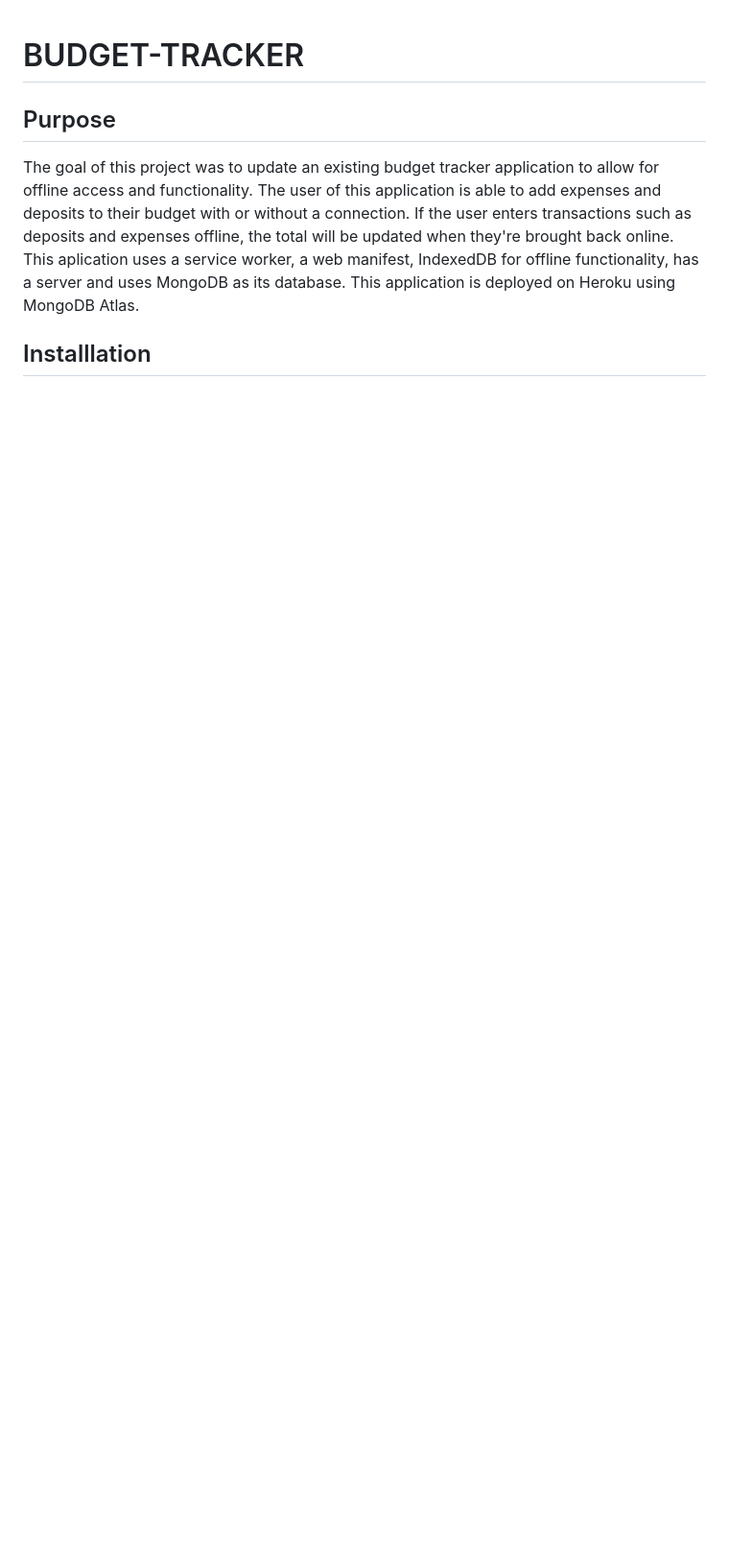
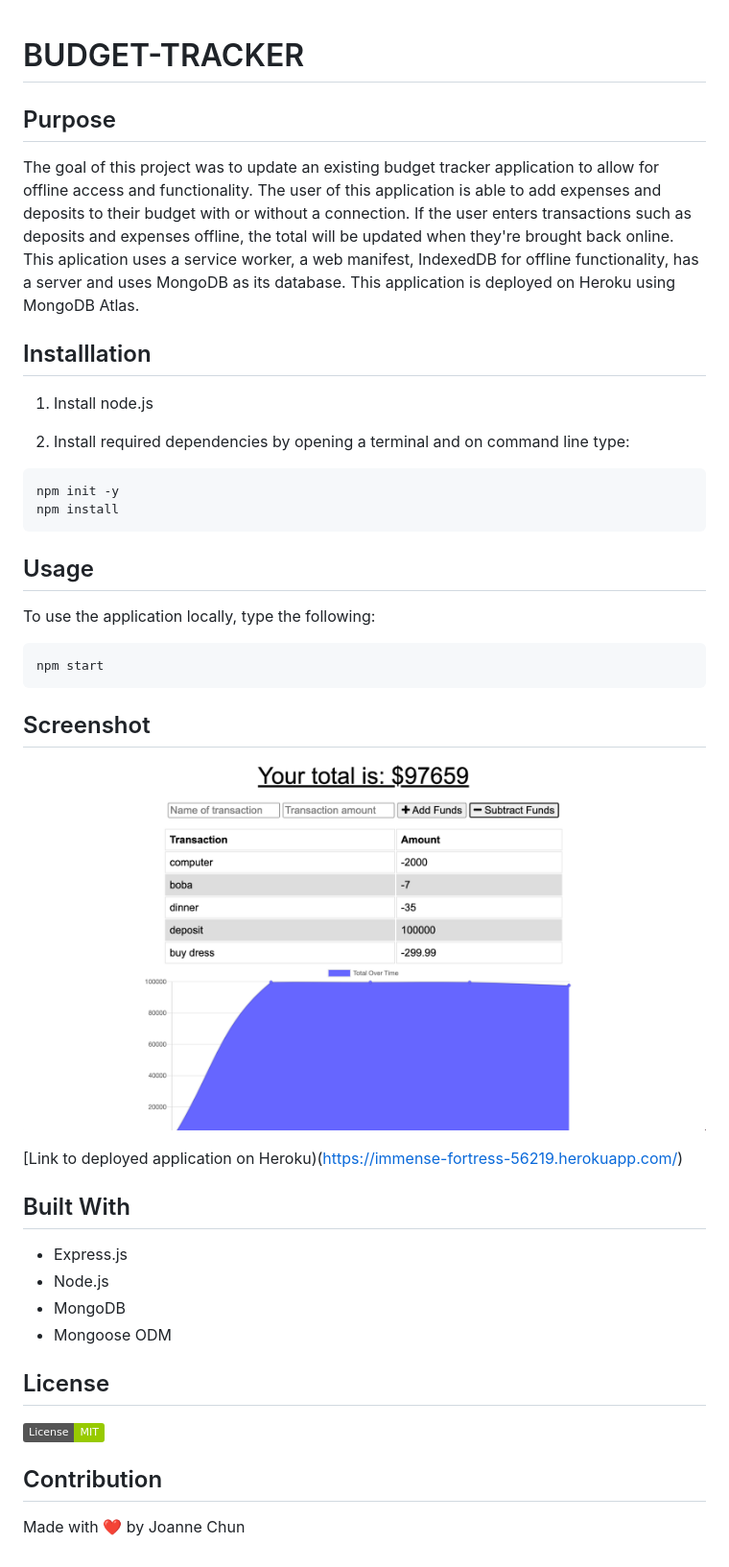
Before and after one commit to jojochun/budget-tracker, a Markdown page: README.md, the part around the change. Shown: that part at 96% size. Rendered like a GitHub page; pictures changed too: public/images/budget-tracker.png (added); badges without logos; blank space fills up the shorter version.

Commit message:
add image

````diff
--- a/README.md
+++ b/README.md
@@ -5,3 +5,42 @@
 The goal of this project was to update an existing budget tracker application to allow for offline access and functionality. The user of this application is able to add expenses and deposits to their budget with or without a connection. If the user enters transactions such as deposits and expenses offline, the total will be updated when they're brought back online. This aplication uses a service worker, a web manifest, IndexedDB for offline functionality, has a server and uses MongoDB as its database. This application is deployed on Heroku using MongoDB Atlas.
 
 ## Installlation
+
+1. Install node.js
+
+2. Install required dependencies by opening a terminal and on command line type:
+
+```shell
+npm init -y
+npm install
+```
+
+## Usage
+
+To use the application locally, type the following:
+
+```shell
+npm start
+```
+
+## Screenshot
+
+![Budget-tracker](./public/images/budget-tracker.png)
+
+[Link to deployed application on Heroku)(https://immense-fortress-56219.herokuapp.com/)
+
+## Built With
+
+- Express.js
+- Node.js
+- MongoDB
+- Mongoose ODM
+
+## License
+
+[![License: MIT](https://img.shields.io/badge/License-MIT-green.svg)](https://opensource.org/licenses/MIT)
+
+## Contribution
+
+Made with ❤️ by
+Joanne Chun
````
